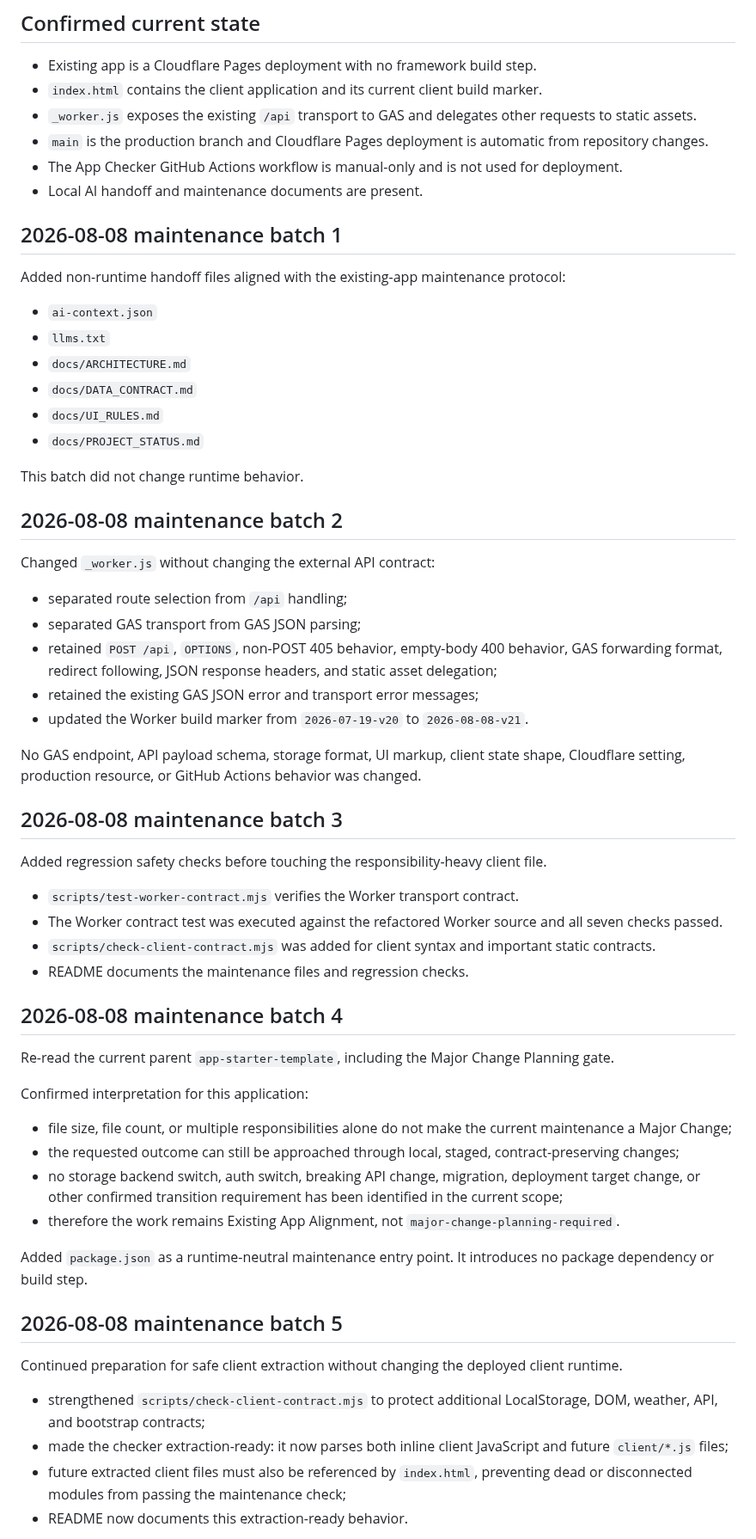
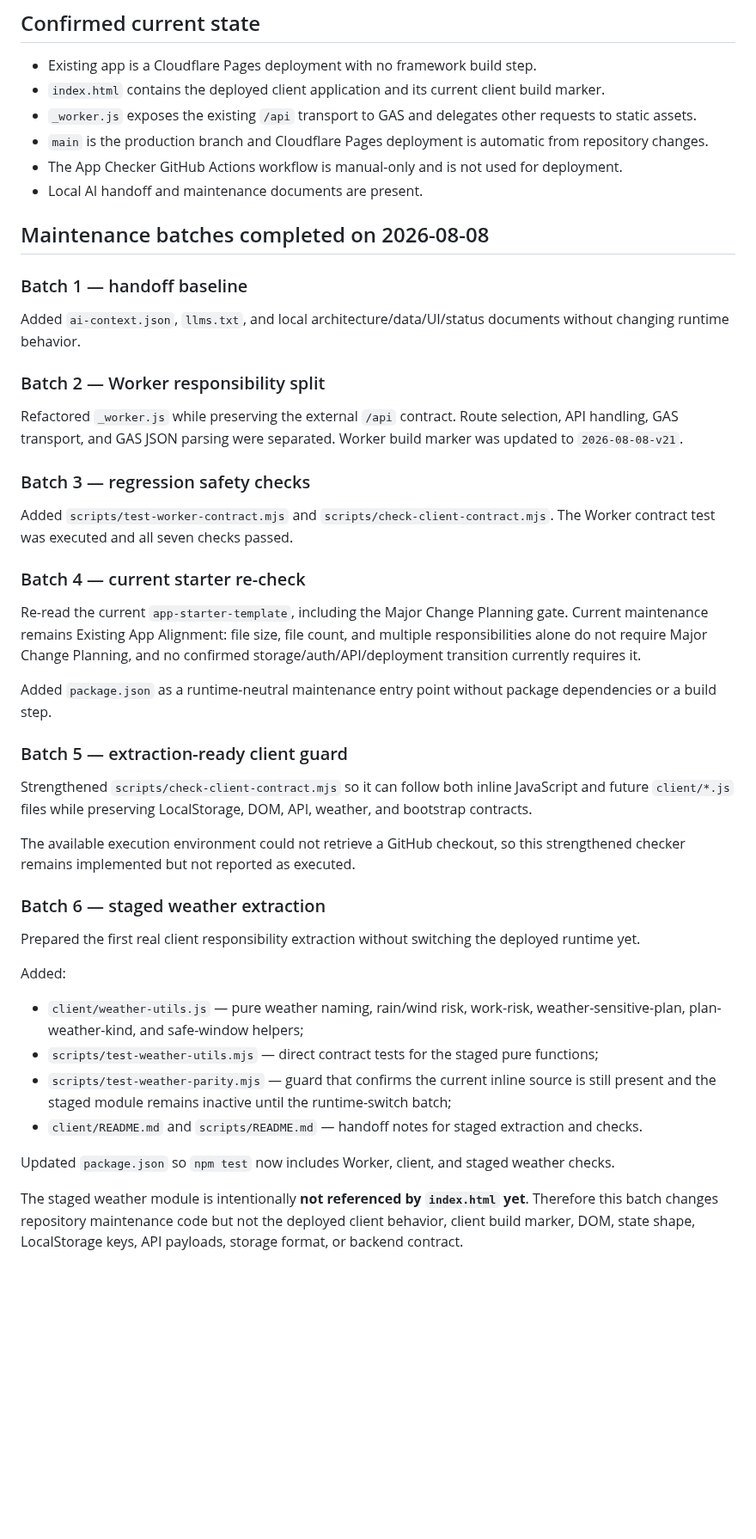
Before and after one commit to S-e-cmd/plant-diary, a Markdown page: docs/PROJECT_STATUS.md, the part around one of its changes. Shown at 86% size. GitHub-like rendering; blank space fills up the shorter version.

Commit message:
Record staged weather extraction batch

```diff
--- a/docs/PROJECT_STATUS.md
+++ b/docs/PROJECT_STATUS.md
@@ -7,65 +7,50 @@ Worker build marker: `2026-08-08-v21`
 ## Confirmed current state
 
 - Existing app is a Cloudflare Pages deployment with no framework build step.
-- `index.html` contains the client application and its current client build marker.
+- `index.html` contains the deployed client application and its current client build marker.
 - `_worker.js` exposes the existing `/api` transport to GAS and delegates other requests to static assets.
 - `main` is the production branch and Cloudflare Pages deployment is automatic from repository changes.
 - The App Checker GitHub Actions workflow is manual-only and is not used for deployment.
 - Local AI handoff and maintenance documents are present.
 
-## 2026-08-08 maintenance batch 1
+## Maintenance batches completed on 2026-08-08
 
-Added non-runtime handoff files aligned with the existing-app maintenance protocol:
+### Batch 1 — handoff baseline
 
-- `ai-context.json`
-- `llms.txt`
-- `docs/ARCHITECTURE.md`
-- `docs/DATA_CONTRACT.md`
-- `docs/UI_RULES.md`
-- `docs/PROJECT_STATUS.md`
+Added `ai-context.json`, `llms.txt`, and local architecture/data/UI/status documents without changing runtime behavior.
 
-This batch did not change runtime behavior.
+### Batch 2 — Worker responsibility split
 
-## 2026-08-08 maintenance batch 2
+Refactored `_worker.js` while preserving the external `/api` contract. Route selection, API handling, GAS transport, and GAS JSON parsing were separated. Worker build marker was updated to `2026-08-08-v21`.
 
-Changed `_worker.js` without changing the external API contract:
+### Batch 3 — regression safety checks
 
-- separated route selection from `/api` handling;
-- separated GAS transport from GAS JSON parsing;
-- retained `POST /api`, `OPTIONS`, non-POST 405 behavior, empty-body 400 behavior, GAS forwarding format, redirect following, JSON response headers, and static asset delegation;
-- retained the existing GAS JSON error and transport error messages;
-- updated the Worker build marker from `2026-07-19-v20` to `2026-08-08-v21`.
+Added `scripts/test-worker-contract.mjs` and `scripts/check-client-contract.mjs`. The Worker contract test was executed and all seven checks passed.
 
-No GAS endpoint, API payload schema, storage format, UI markup, client state shape, Cloudflare setting, production resource, or GitHub Actions behavior was changed.
+### Batch 4 — current starter re-check
 
-## 2026-08-08 maintenance batch 3
+Re-read the current `app-starter-template`, including the Major Change Planning gate. Current maintenance remains Existing App Alignment: file size, file count, and multiple responsibilities alone do not require Major Change Planning, and no confirmed storage/auth/API/deployment transition currently requires it.
 
-Added regression safety checks before touching the responsibility-heavy client file.
+Added `package.json` as a runtime-neutral maintenance entry point without package dependencies or a build step.
 
-- `scripts/test-worker-contract.mjs` verifies the Worker transport contract.
-- The Worker contract test was executed against the refactored Worker source and all seven checks passed.
-- `scripts/check-client-contract.mjs` was added for client syntax and important static contracts.
-- README documents the maintenance files and regression checks.
+### Batch 5 — extraction-ready client guard
 
-## 2026-08-08 maintenance batch 4
+Strengthened `scripts/check-client-contract.mjs` so it can follow both inline JavaScript and future `client/*.js` files while preserving LocalStorage, DOM, API, weather, and bootstrap contracts.
 
-Re-read the current parent `app-starter-template`, including the Major Change Planning gate.
+The available execution environment could not retrieve a GitHub checkout, so this strengthened checker remains implemented but not reported as executed.
 
-Confirmed interpretation for this application:
+### Batch 6 — staged weather extraction
 
-- file size, file count, or multiple responsibilities alone do not make the current maintenance a Major Change;
-- the requested outcome can still be approached through local, staged, contract-preserving changes;
-- no storage backend switch, auth switch, breaking API change, migration, deployment target change, or other confirmed transition requirement has been identified in the current scope;
-- therefore the work remains Existing App Alignment, not `major-change-planning-required`.
+Prepared the first real client responsibility extraction without switching the deployed runtime yet.
 
-Added `package.json` as a runtime-neutral maintenance entry point. It introduces no package dependency or build step.
+Added:
 
-## 2026-08-08 maintenance batch 5
+- `client/weather-utils.js` — pure weather naming, rain/wind risk, work-risk, weather-sensitive-plan, plan-weather-kind, and safe-window helpers;
+- `scripts/test-weather-utils.mjs` — direct contract tests for the staged pure functions;
+- `scripts/test-weather-parity.mjs` — guard that confirms the current inline source is still present and the staged module remains inactive until the runtime-switch batch;
+- `client/README.md` and `scripts/README.md` — handoff notes for staged extraction and checks.
 
-Continued preparation for safe client extraction without changing the deployed client runtime.
+Updated `package.json` so `npm test` now includes Worker, client, and staged weather checks.
 
-- strengthened `scripts/check-client-contract.mjs` to protect additional LocalStorage, DOM, weather, API, and bootstrap contracts;
-- made the checker extraction-ready: it now parses both inline client JavaScript and future `client/*.js` files;
-- future extracted client files must also be referenced by `index.html`, preventing dead or disconnected modules from passing the maintenance check;
-- README now documents this extraction-ready behavior.
+The staged weather module is intentionally **not referenced by `index.html` yet**. Therefore this batch changes repository maintenance code but not the deployed client behavior, client build marker, DOM, state shape, LocalStorage keys, API payloads, storage format, or backend contract.
 
```
Also changed, not shown: other parts of docs/PROJECT_STATUS.md (+16 -17 lines).
